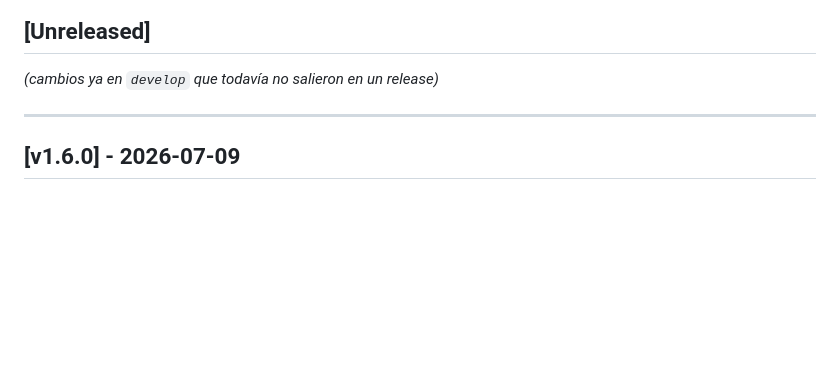
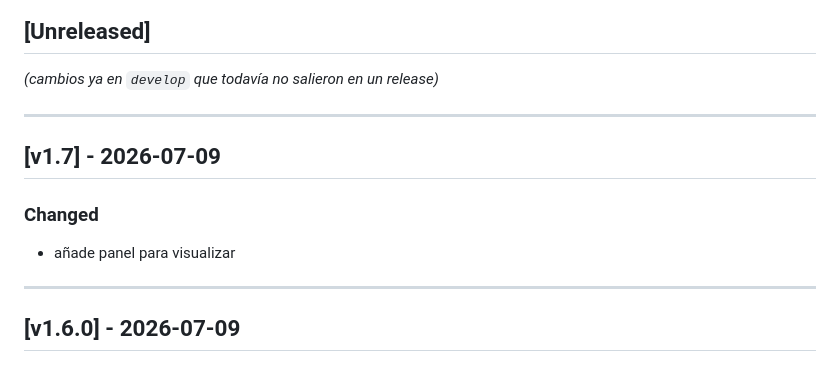
Before and after one commit to rilews/pipeline-rilews-test, a Markdown page: CHANGELOG.md, the part around the change. GitHub-like rendering; blank space fills up the shorter version.

Commit message:
docs: actualiza changelog

```diff
--- a/CHANGELOG.md
+++ b/CHANGELOG.md
@@ -35,6 +35,13 @@ Reglas simples:
 ## [Unreleased]
 
 _(cambios ya en `develop` que todavía no salieron en un release)_
+
+---
+
+## [v1.7] - 2026-07-09
+
+### Changed
+- añade panel para visualizar
 
 ---
 ## [v1.6.0] - 2026-07-09
```
